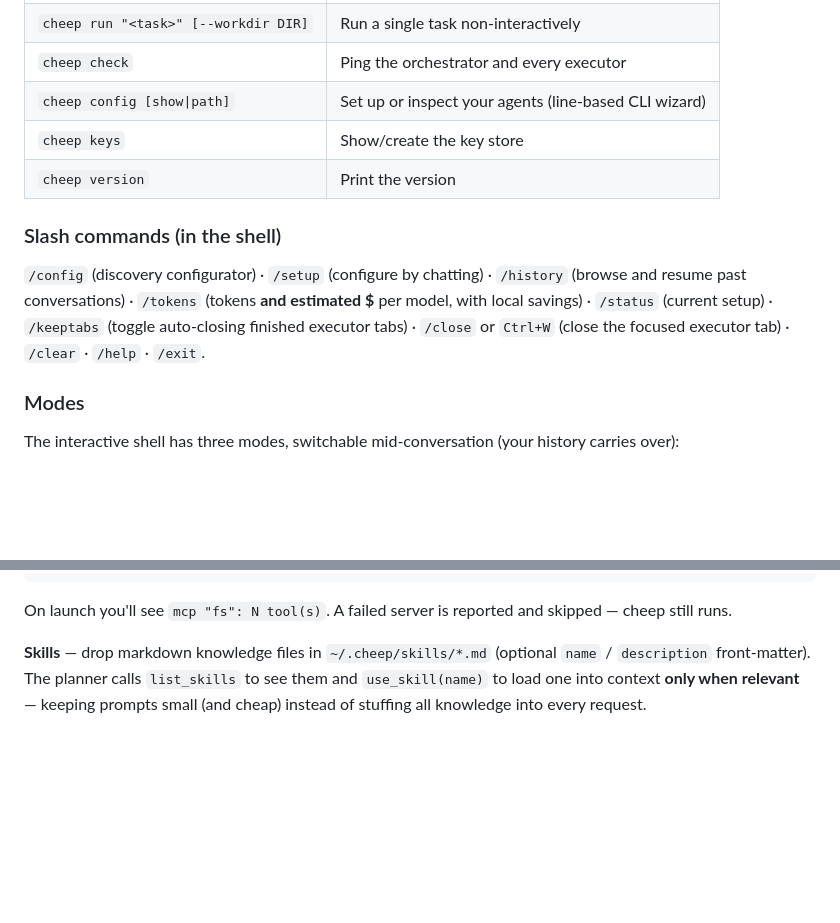
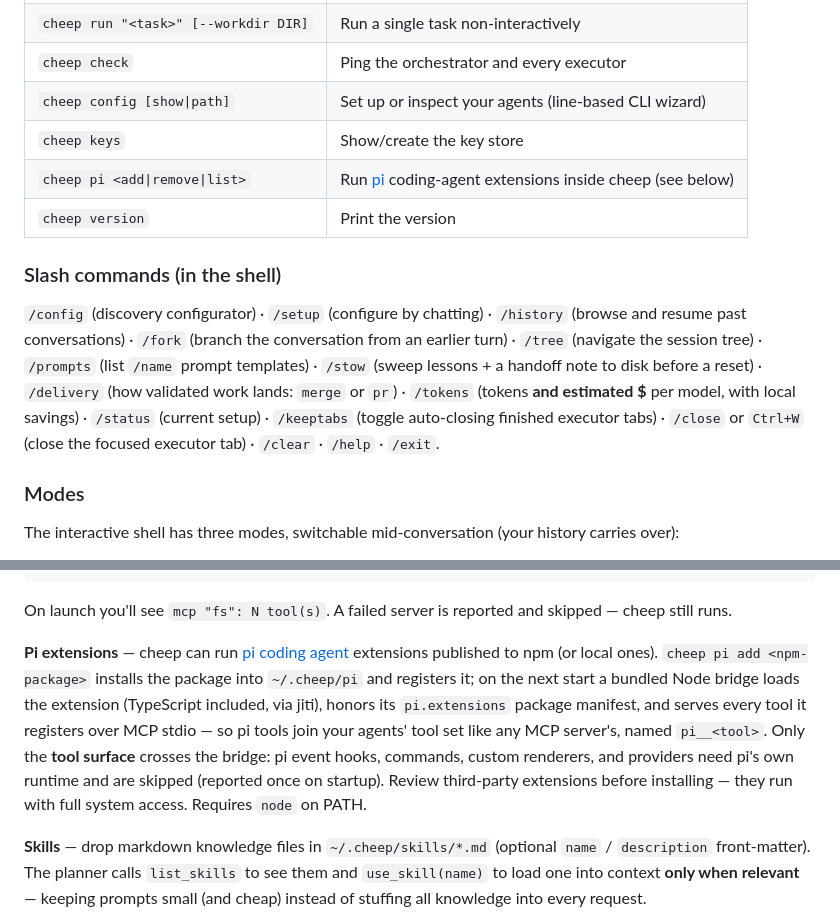
Before and after one commit to TedHaley/cheep, a Markdown page: README.md, 2 parts joined by grey strips. Drawn GitHub-style; blank space fills up the shorter version.

```diff
--- a/README.md
+++ b/README.md
@@ -170,14 +170,18 @@ cheep check               # pings the orchestrator and every executor
 | `cheep check` | Ping the orchestrator and every executor |
 | `cheep config [show\|path]` | Set up or inspect your agents (line-based CLI wizard) |
 | `cheep keys` | Show/create the key store |
+| `cheep pi <add\|remove\|list>` | Run [pi](https://pi.dev) coding-agent extensions inside cheep (see below) |
 | `cheep version` | Print the version |
 
 ### Slash commands (in the shell)
 
 `/config` (discovery configurator) · `/setup` (configure by chatting) · `/history` (browse
-and resume past conversations) · `/tokens` (tokens **and estimated $** per model, with local savings) · `/status`
-(current setup) · `/keeptabs` (toggle auto-closing finished executor tabs) · `/close` or
-`Ctrl+W` (close the focused executor tab) · `/clear` · `/help` · `/exit`.
+and resume past conversations) · `/fork` (branch the conversation from an earlier turn) ·
+`/tree` (navigate the session tree) · `/prompts` (list `/name` prompt templates) · `/stow`
+(sweep lessons + a handoff note to disk before a reset) · `/delivery` (how validated work
+lands: `merge` or `pr`) · `/tokens` (tokens **and estimated $** per model, with local
+savings) · `/status` (current setup) · `/keeptabs` (toggle auto-closing finished executor
+tabs) · `/close` or `Ctrl+W` (close the focused executor tab) · `/clear` · `/help` · `/exit`.
 
 ### Modes
 
@@ -236,6 +290,16 @@ scoped to specific roles with `roles` (`"orchestrator"`, `"executor"`; default b
 
 On launch you'll see `mcp "fs": N tool(s)`. A failed server is reported and skipped — cheep
 still runs.
+
+**Pi extensions** — cheep can run [pi coding agent](https://pi.dev) extensions published to
+npm (or local ones). `cheep pi add <npm-package>` installs the package into `~/.cheep/pi`
+and registers it; on the next start a bundled Node bridge loads the extension (TypeScript
+included, via jiti), honors its `pi.extensions` package manifest, and serves every tool it
+registers over MCP stdio — so pi tools join your agents' tool set like any MCP server's,
+named `pi__<tool>`. Only the **tool surface** crosses the bridge: pi event hooks, commands,
+custom renderers, and providers need pi's own runtime and are skipped (reported once on
+startup). Review third-party extensions before installing — they run with full system
+access. Requires `node` on PATH.
 
 **Skills** — drop markdown knowledge files in `~/.cheep/skills/*.md` (optional `name` /
 `description` front-matter). The planner calls `list_skills` to see them and `use_skill(name)`
```
Also changed, not shown: other parts of README.md (+51 -1 lines), docs/remote.md (added, +65 -0 lines), docs/upgrade-plan.md (+19 -0 lines).
